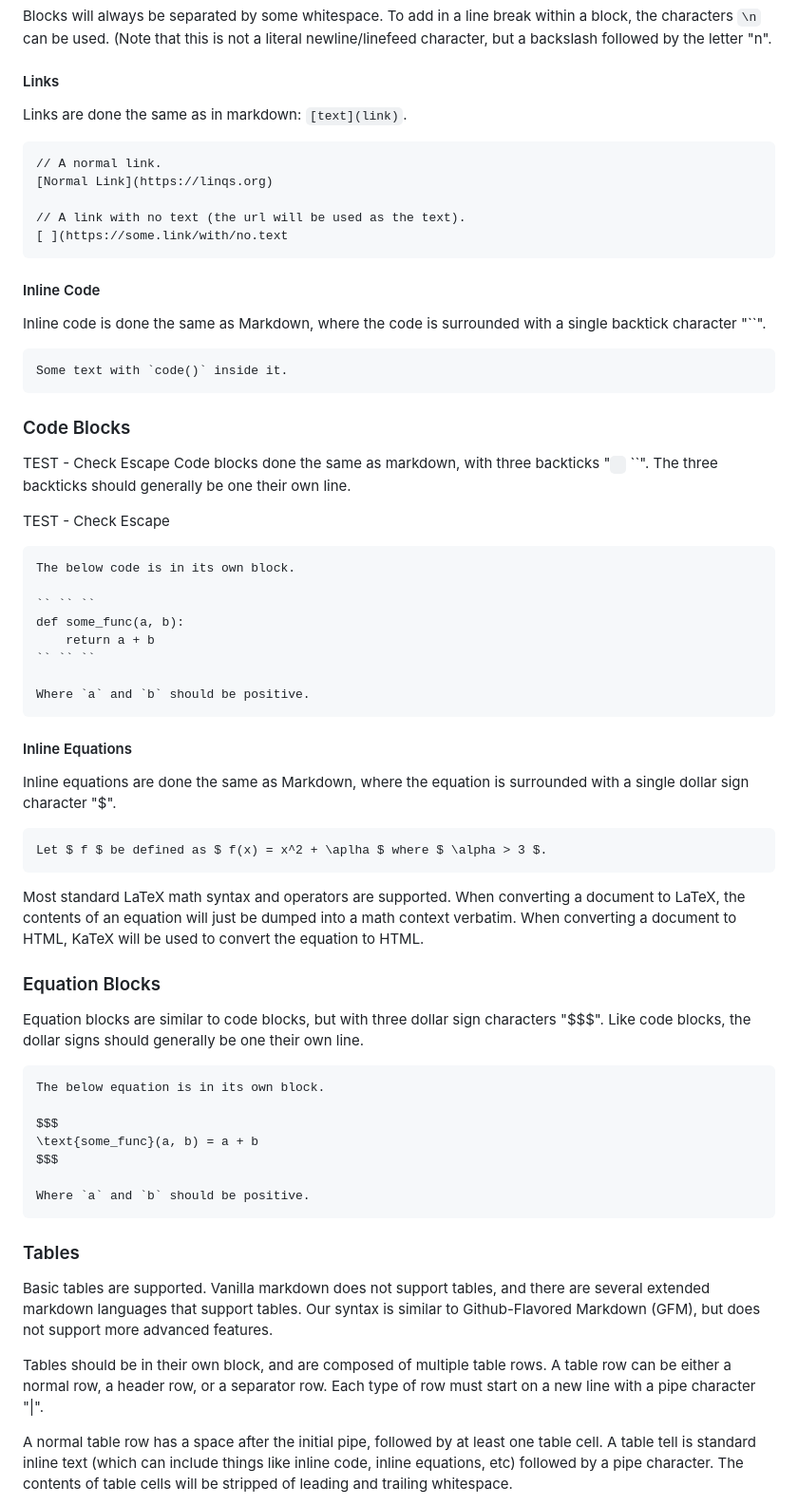
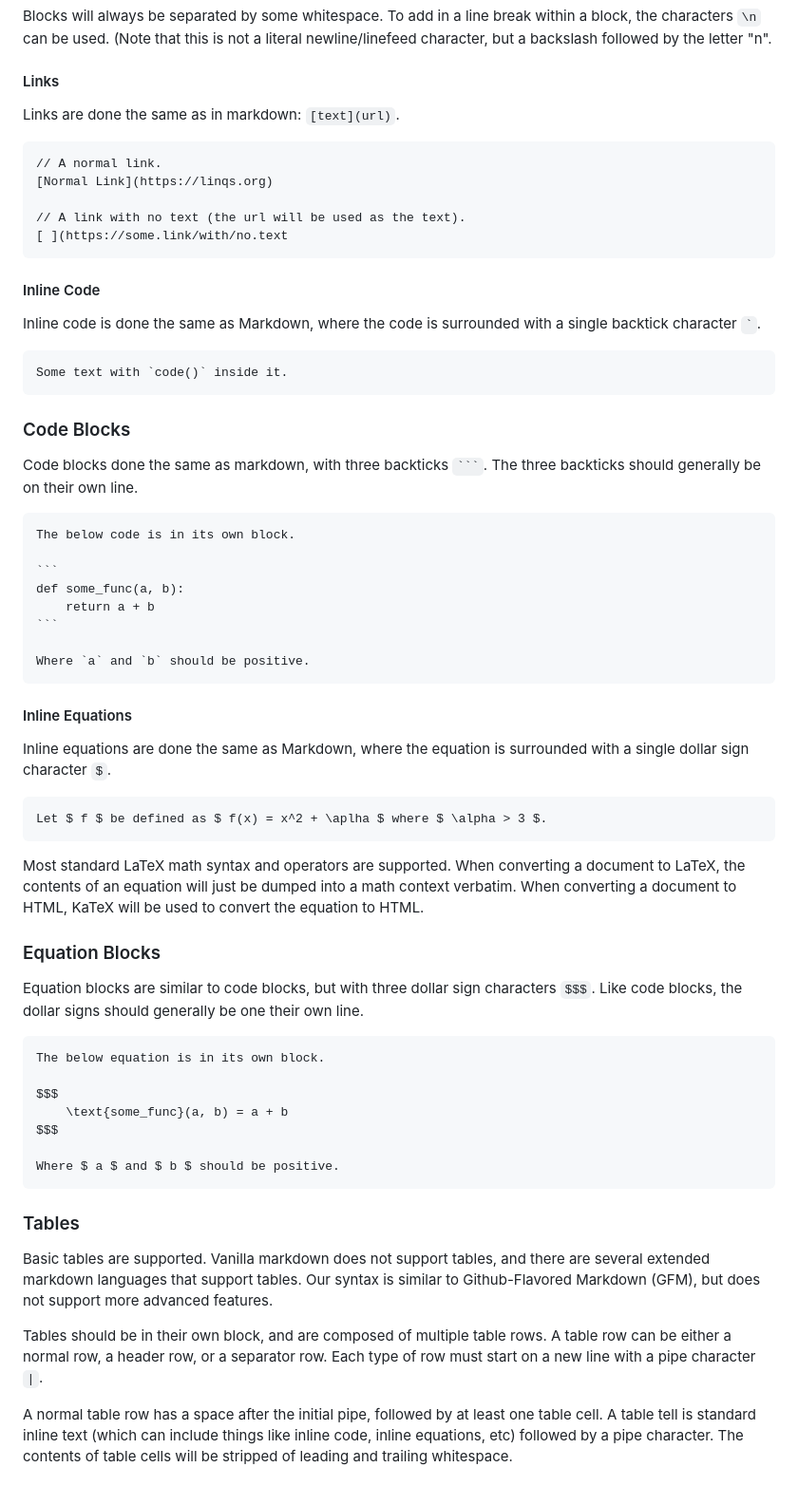
Before and after one commit to edulinq/quizgen, a Markdown page: README.md, the part around the change printed below. Shown: that part at 95% size. Rendered like a GitHub page.

Commit message:
Updated the readme to fix escaping.

`````diff
--- a/README.md
+++ b/README.md
@@ -79,7 +77,7 @@ To add in a line break within a block, the characters `\n` can be used.
 
 #### Links
 
-Links are done the same as in markdown: `[text](link)`.
+Links are done the same as in markdown: `[text](url)`.
 
 ```
 // A normal link.
@@ -91,7 +89,7 @@ Links are done the same as in markdown: `[text](link)`.
 
 #### Inline Code
 
-Inline code is done the same as Markdown, where the code is surrounded with a single backtick character "``".
+Inline code is done the same as Markdown, where the code is surrounded with a single backtick character `` ` ``.
 
 ```
 Some text with `code()` inside it.
@@ -99,25 +97,23 @@ Some text with `code()` inside it.
 
 ### Code Blocks
 
-TEST - Check Escape
-Code blocks done the same as markdown, with three backticks "`` `` ``".
-The three backticks should generally be one their own line.
+Code blocks done the same as markdown, with three backticks `` ``` ``.
+The three backticks should generally be on their own line.
 
-TEST - Check Escape
-```
+````
 The below code is in its own block.
 
-`` `` ``
+```
 def some_func(a, b):
     return a + b
-`` `` ``
+```
 
 Where `a` and `b` should be positive.
-```
+````
 
 #### Inline Equations
 
-Inline equations are done the same as Markdown, where the equation is surrounded with a single dollar sign character "$".
+Inline equations are done the same as Markdown, where the equation is surrounded with a single dollar sign character `$`.
 
 ```
 Let $ f $ be defined as $ f(x) = x^2 + \aplha $ where $ \alpha > 3 $.
@@ -129,17 +125,17 @@ When converting a document to HTML, KaTeX will be used to convert the equation t
 
 ### Equation Blocks
 
-Equation blocks are similar to code blocks, but with three dollar sign characters "$$$".
+Equation blocks are similar to code blocks, but with three dollar sign characters `$$$`.
 Like code blocks, the dollar signs should generally be one their own line.
 
 ```
 The below equation is in its own block.
 
 $$$
-\text{some_func}(a, b) = a + b
+    \text{some_func}(a, b) = a + b
 $$$
 
-Where `a` and `b` should be positive.
+Where $ a $ and $ b $ should be positive.
 ```
 
 ### Tables
@@ -151,7 +147,7 @@ Our syntax is similar to Github-Flavored Markdown (GFM), but does not support mo
 Tables should be in their own block,
 and are composed of multiple table rows.
 A table row can be either a normal row, a header row, or a separator row.
-Each type of row must start on a new line with a pipe character "|".
+Each type of row must start on a new line with a pipe character `|`.
 
 A normal table row has a space after the initial pipe, followed by at least one table cell.
 A table tell is standard inline text (which can include things like inline code, inline equations, etc)
`````
Also changed, not shown: other parts of README.md (+10 -12 lines).
